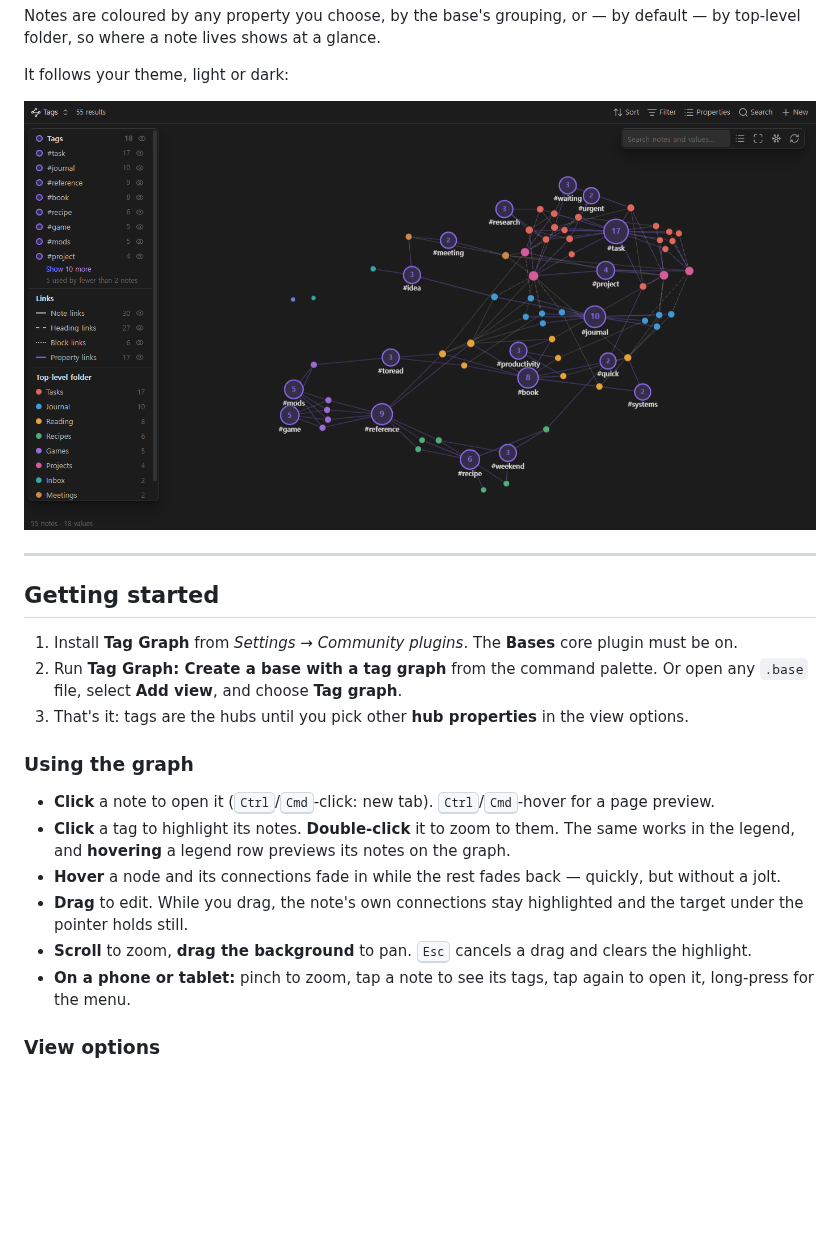
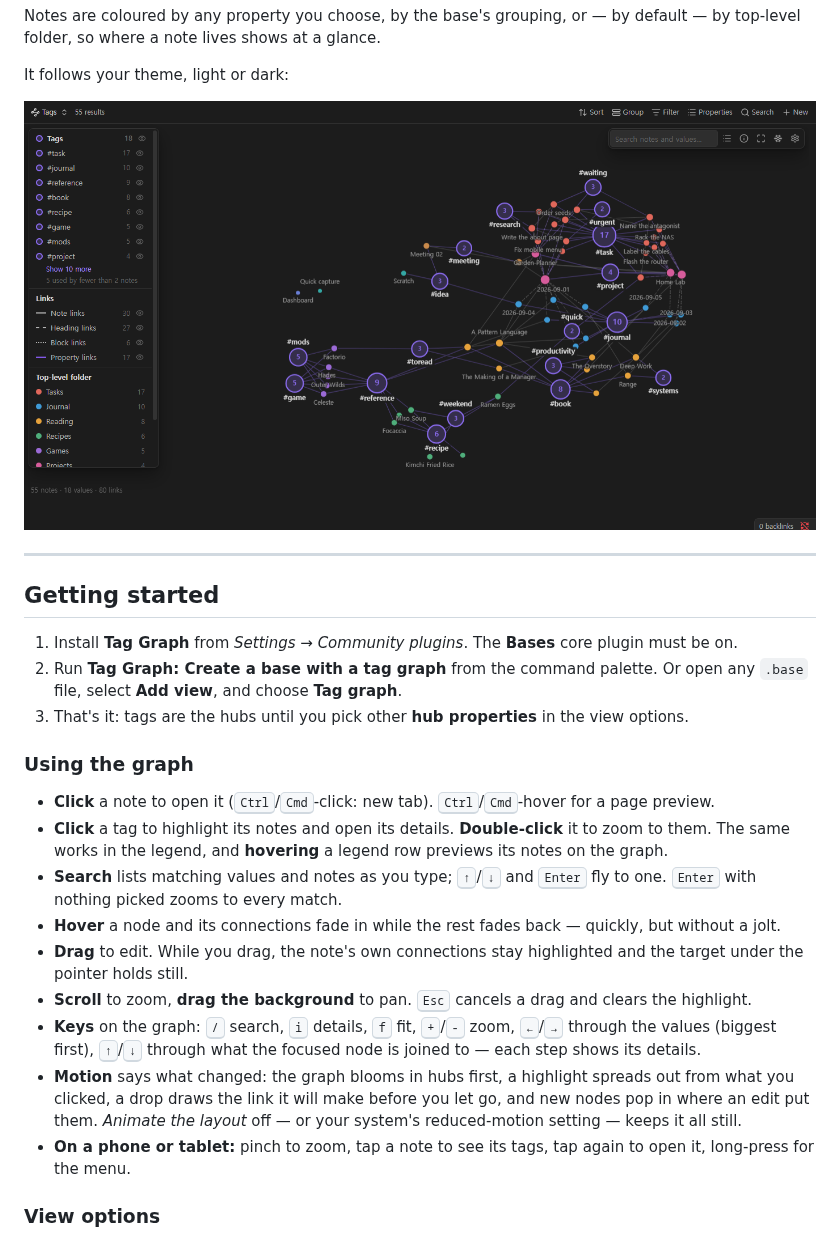
Before and after one commit to elliott-json-park/obsidian-tag-graph, a Markdown page: README.md, the part around one of its changes. Rendered like a GitHub page; pictures changed too: docs/hero-dark.png; blank space fills up the shorter version.

```diff
--- a/README.md
+++ b/README.md
@@ -94,15 +126,26 @@ It follows your theme, light or dark:
 
 - **Click** a note to open it (<kbd>Ctrl</kbd>/<kbd>Cmd</kbd>-click: new tab).
   <kbd>Ctrl</kbd>/<kbd>Cmd</kbd>-hover for a page preview.
-- **Click** a tag to highlight its notes. **Double-click** it to zoom to them.
-  The same works in the legend, and **hovering** a legend row previews its
-  notes on the graph.
+- **Click** a tag to highlight its notes and open its details. **Double-click**
+  it to zoom to them. The same works in the legend, and **hovering** a legend row
+  previews its notes on the graph.
+- **Search** lists matching values and notes as you type; <kbd>↑</kbd>/<kbd>↓</kbd>
+  and <kbd>Enter</kbd> fly to one. <kbd>Enter</kbd> with nothing picked zooms to
+  every match.
 - **Hover** a node and its connections fade in while the rest fades back —
   quickly, but without a jolt.
 - **Drag** to edit. While you drag, the note's own connections stay highlighted
   and the target under the pointer holds still.
 - **Scroll** to zoom, **drag the background** to pan. <kbd>Esc</kbd> cancels a
   drag and clears the highlight.
+- **Keys** on the graph: <kbd>/</kbd> search, <kbd>i</kbd> details,
+  <kbd>f</kbd> fit, <kbd>+</kbd>/<kbd>-</kbd> zoom, <kbd>←</kbd>/<kbd>→</kbd>
+  through the values (biggest first), <kbd>↑</kbd>/<kbd>↓</kbd> through what the
+  focused node is joined to — each step shows its details.
+- **Motion** says what changed: the graph blooms in hubs first, a highlight
+  spreads out from what you clicked, a drop draws the link it will make before
+  you let go, and new nodes pop in where an edit put them. *Animate the layout*
+  off — or your system's reduced-motion setting — keeps it all still.
 - **On a phone or tablet:** pinch to zoom, tap a note to see its tags, tap again
   to open it, long-press for the menu.
 
```
Also changed, not shown: other parts of README.md (+33 -1 lines), CHANGELOG.md (+33 -0 lines), docs/details.png (added), docs/hero.png, docs/overview.png (added), 10 other files.
